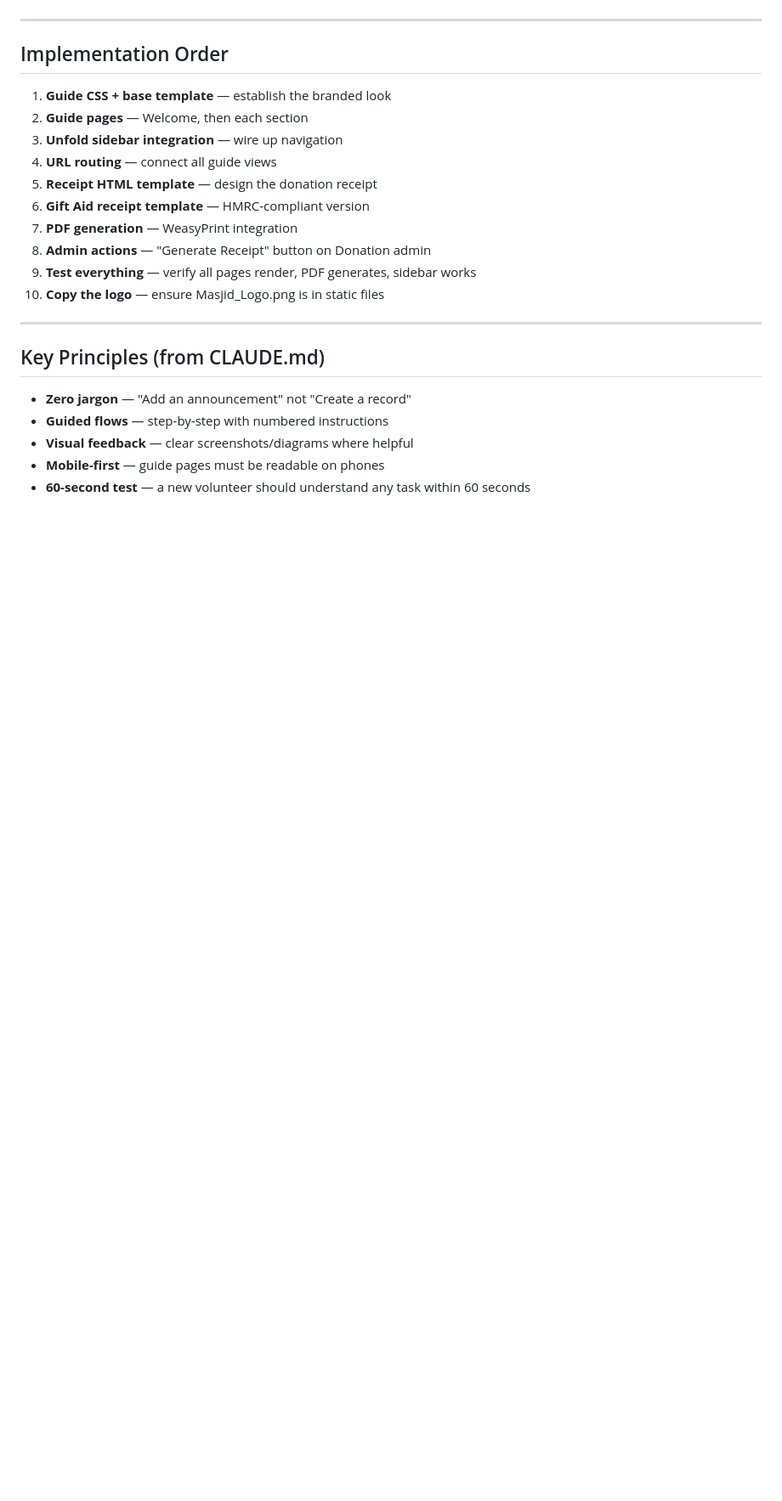
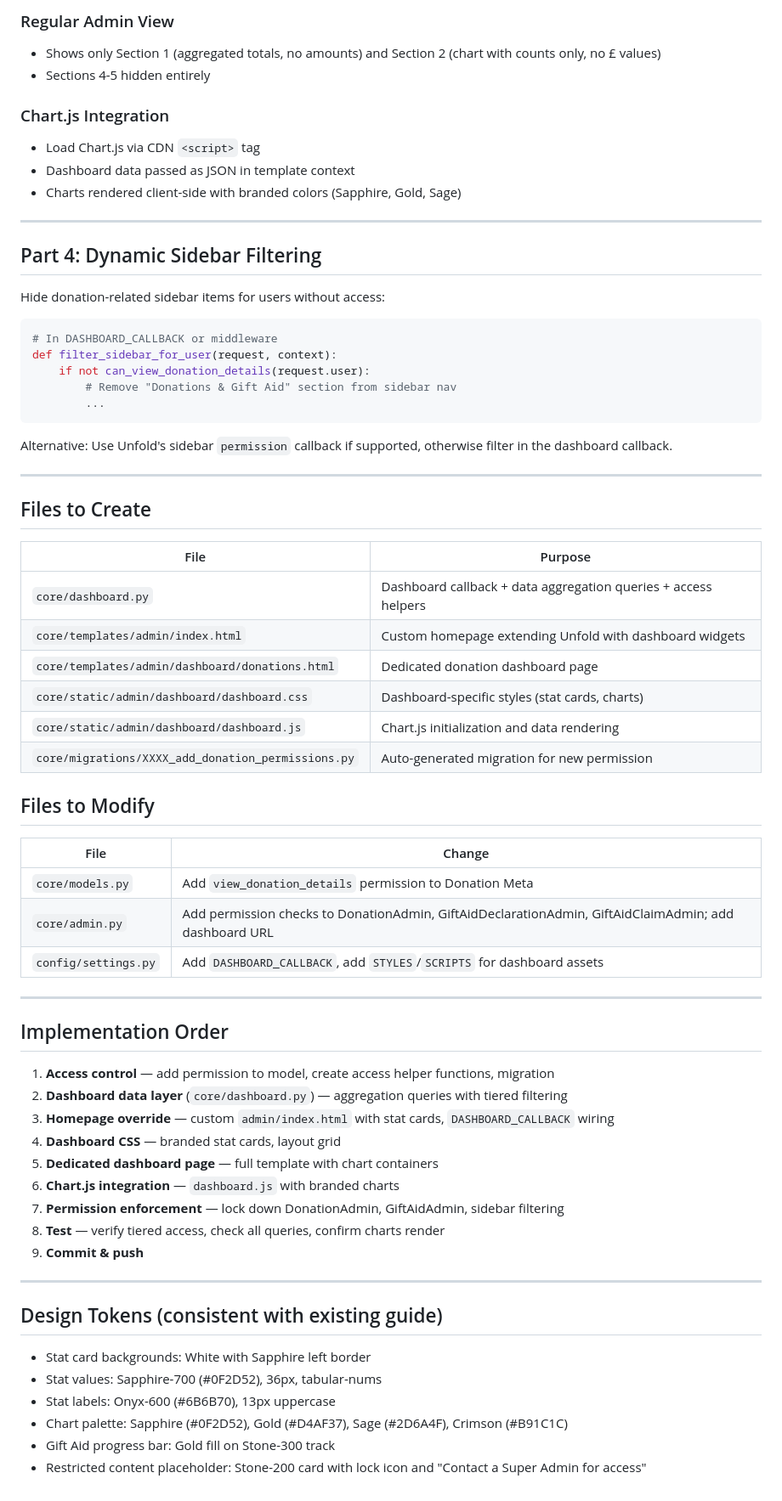
Before and after one commit to Masjid-Connect/Masjid-Connect, a Markdown page: plan.md, the part around one of its changes. Shown at 85% size. Drawn GitHub-style; blank space fills up the shorter version.

````diff
--- a/plan.md
+++ b/plan.md
@@ -150,25 +130,70 @@ Build an in-admin user guide for mosque admins (non-technical imams, board membe
+### Regular Admin View
+- Shows only Section 1 (aggregated totals, no amounts) and Section 2 (chart with counts only, no £ values)
+- Sections 4-5 hidden entirely
+
+### Chart.js Integration
+- Load Chart.js via CDN `<script>` tag
+- Dashboard data passed as JSON in template context
+- Charts rendered client-side with branded colors (Sapphire, Gold, Sage)
+
+---
+
+## Part 4: Dynamic Sidebar Filtering
+
+Hide donation-related sidebar items for users without access:
+
+```python
+# In DASHBOARD_CALLBACK or middleware
+def filter_sidebar_for_user(request, context):
+    if not can_view_donation_details(request.user):
+        # Remove "Donations & Gift Aid" section from sidebar nav
+        ...
+```
+
+Alternative: Use Unfold's sidebar `permission` callback if supported, otherwise filter in the dashboard callback.
+
+---
+
+## Files to Create
+
+| File | Purpose |
+|------|---------|
+| `core/dashboard.py` | Dashboard callback + data aggregation queries + access helpers |
+| `core/templates/admin/index.html` | Custom homepage extending Unfold with dashboard widgets |
+| `core/templates/admin/dashboard/donations.html` | Dedicated donation dashboard page |
+| `core/static/admin/dashboard/dashboard.css` | Dashboard-specific styles (stat cards, charts) |
+| `core/static/admin/dashboard/dashboard.js` | Chart.js initialization and data rendering |
+| `core/migrations/XXXX_add_donation_permissions.py` | Auto-generated migration for new permission |
+
+## Files to Modify
+
+| File | Change |
+|------|--------|
+| `core/models.py` | Add `view_donation_details` permission to Donation Meta |
+| `core/admin.py` | Add permission checks to DonationAdmin, GiftAidDeclarationAdmin, GiftAidClaimAdmin; add dashboard URL |
+| `config/settings.py` | Add `DASHBOARD_CALLBACK`, add `STYLES`/`SCRIPTS` for dashboard assets |
 
 ---
 
 ## Implementation Order
 
-1. **Guide CSS + base template** — establish the branded look
-2. **Guide pages** — Welcome, then each section
-3. **Unfold sidebar integration** — wire up navigation
-4. **URL routing** — connect all guide views
-5. **Receipt HTML template** — design the donation receipt
-6. **Gift Aid receipt template** — HMRC-compliant version
-7. **PDF generation** — WeasyPrint integration
-8. **Admin actions** — "Generate Receipt" button on Donation admin
-9. **Test everything** — verify all pages render, PDF generates, sidebar works
-10. **Copy the logo** — ensure Masjid_Logo.png is in static files
+1. **Access control** — add permission to model, create access helper functions, migration
+2. **Dashboard data layer** (`core/dashboard.py`) — aggregation queries with tiered filtering
+3. **Homepage override** — custom `admin/index.html` with stat cards, `DASHBOARD_CALLBACK` wiring
+4. **Dashboard CSS** — branded stat cards, layout grid
+5. **Dedicated dashboard page** — full template with chart containers
+6. **Chart.js integration** — `dashboard.js` with branded charts
+7. **Permission enforcement** — lock down DonationAdmin, GiftAidAdmin, sidebar filtering
+8. **Test** — verify tiered access, check all queries, confirm charts render
+9. **Commit & push**
 
 ---
 
-## Key Principles (from CLAUDE.md)
+## Design Tokens (consistent with existing guide)
 
-- **Zero jargon** — "Add an announcement" not "Create a record"
-- **Guided flows** — step-by-step with numbered instructions
-- **Visual feedback** — clear screenshots/diagrams where helpful
-- **Mobile-first** — guide pages must be readable on phones
-- **60-second test** — a new volunteer should understand any task within 60 seconds
+- Stat card backgrounds: White with Sapphire left border
+- Stat values: Sapphire-700 (#0F2D52), 36px, tabular-nums
+- Stat labels: Onyx-600 (#6B6B70), 13px uppercase
+- Chart palette: Sapphire (#0F2D52), Gold (#D4AF37), Sage (#2D6A4F), Crimson (#B91C1C)
+- Gift Aid progress bar: Gold fill on Stone-300 track
+- Restricted content placeholder: Stone-200 card with lock icon and "Contact a Super Admin for access"
````
Also changed, not shown: other parts of plan.md (+111 -131 lines).
